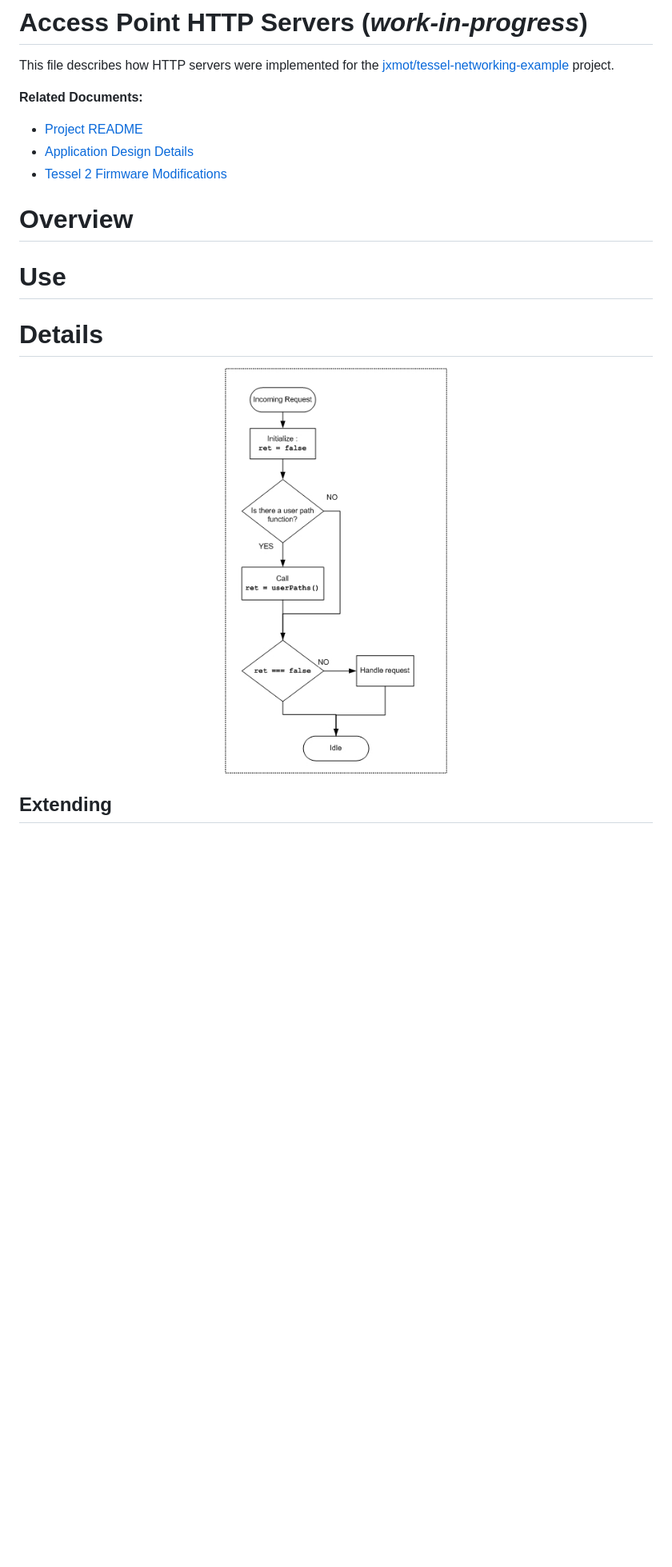
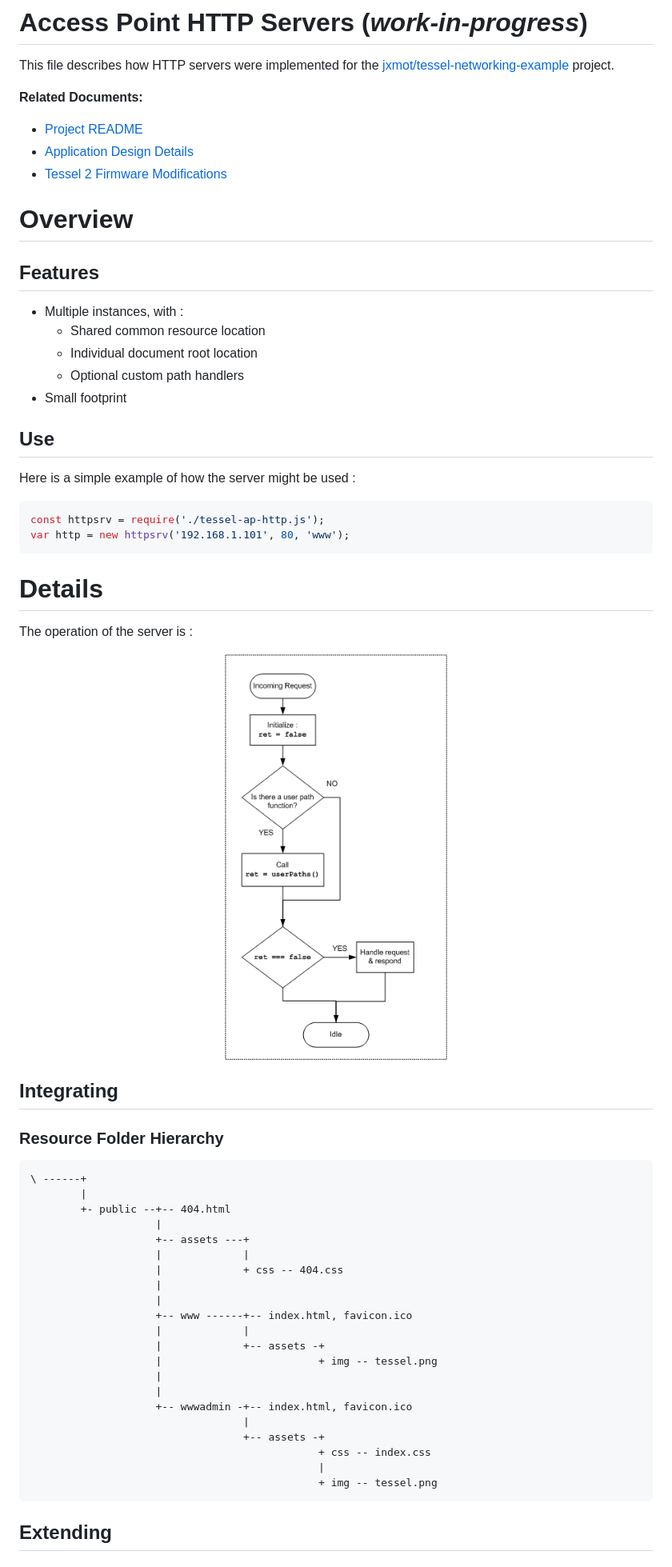
Before and after one commit to jxmot/tessel-networking-example, a Markdown page: aphttp.md, the part around the change printed below. Shown: that part at 80% size. Drawn GitHub-style; pictures changed too: mdimg/flow-6.jpg; blank space fills up the shorter version.

````diff
--- a/aphttp.md
+++ b/aphttp.md
@@ -9,16 +9,60 @@ This file describes how HTTP servers were implemented for the [jxmot/tessel-netw
 * [Application Design Details](https://github.com/jxmot/tessel-networking-example/blob/master/appdesign.md)
 * [Tessel 2 Firmware Modifications](https://github.com/jxmot/tessel-networking-example/blob/master/t2mods.md)
 
-
 # Overview
 
-# Use
+## Features
+
+* Multiple instances, with :
+    * Shared common resource location
+    * Individual document root location
+    * Optional custom path handlers
+* Small footprint
+
+## Use
+
+Here is a simple example of how the server might be used :
+
+```javascript
+const httpsrv = require('./tessel-ap-http.js');
+var http = new httpsrv('192.168.1.101', 80, 'www');
+```
 
 # Details
+
+The operation of the server is :
 
 <p align="center">
   <img src="./mdimg/flow-6.jpg" alt="Application overview flow chart" txt="Application overview flow chart" width="35%">
 </p>
 
+## Integrating
+
+### Resource Folder Hierarchy
+
+```
+\ ------+
+        |
+        +- public --+-- 404.html
+                    |
+                    +-- assets ---+
+                    |             |
+                    |             + css -- 404.css
+                    |
+                    |
+                    +-- www ------+-- index.html, favicon.ico
+                    |             |
+                    |             +-- assets -+
+                    |                         + img -- tessel.png
+                    |
+                    |
+                    +-- wwwadmin -+-- index.html, favicon.ico
+                                  |
+                                  +-- assets -+
+                                              + css -- index.css
+                                              |
+                                              + img -- tessel.png
+```
+
 ## Extending
 
````
Also changed, not shown: other parts of aphttp.md (+3 -9 lines).
